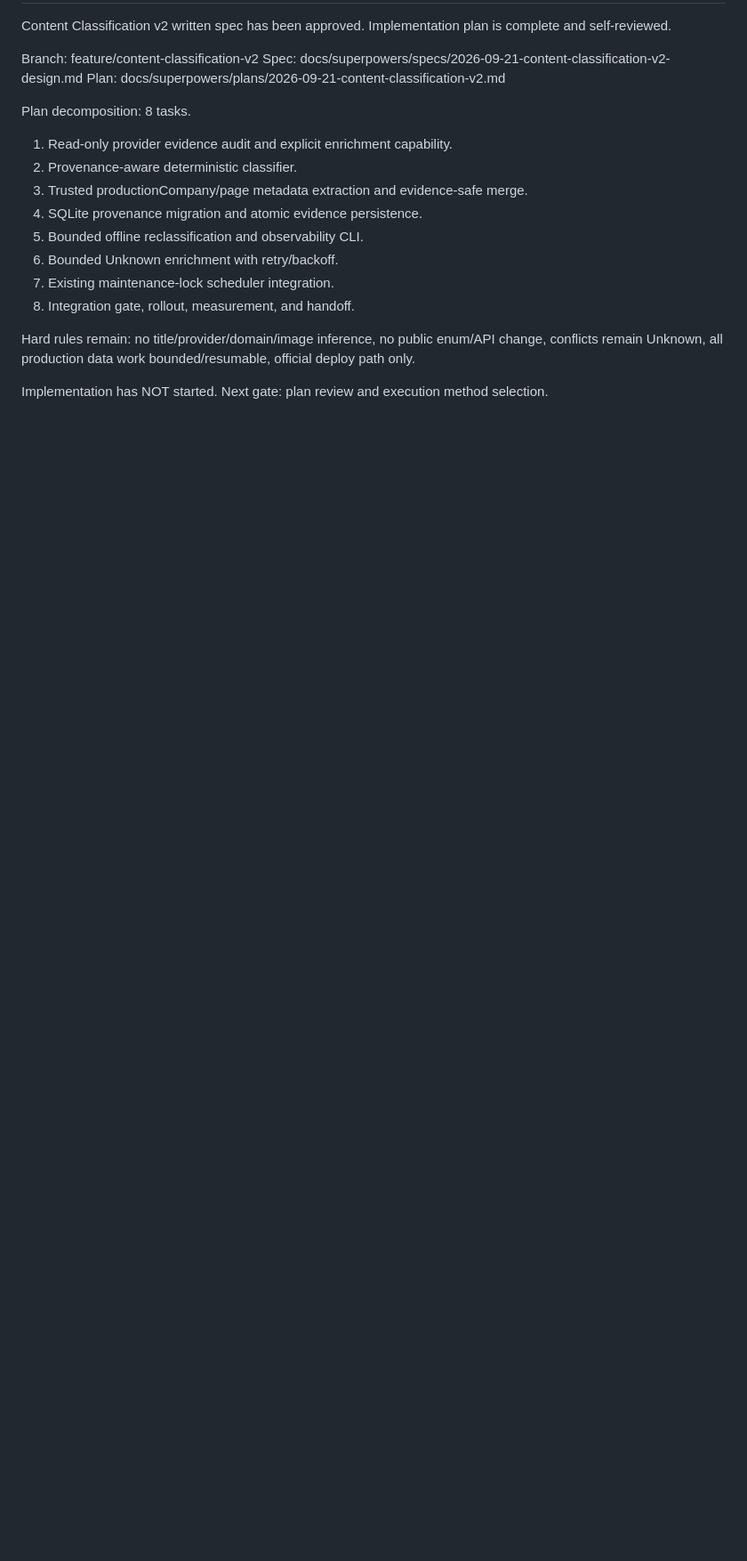
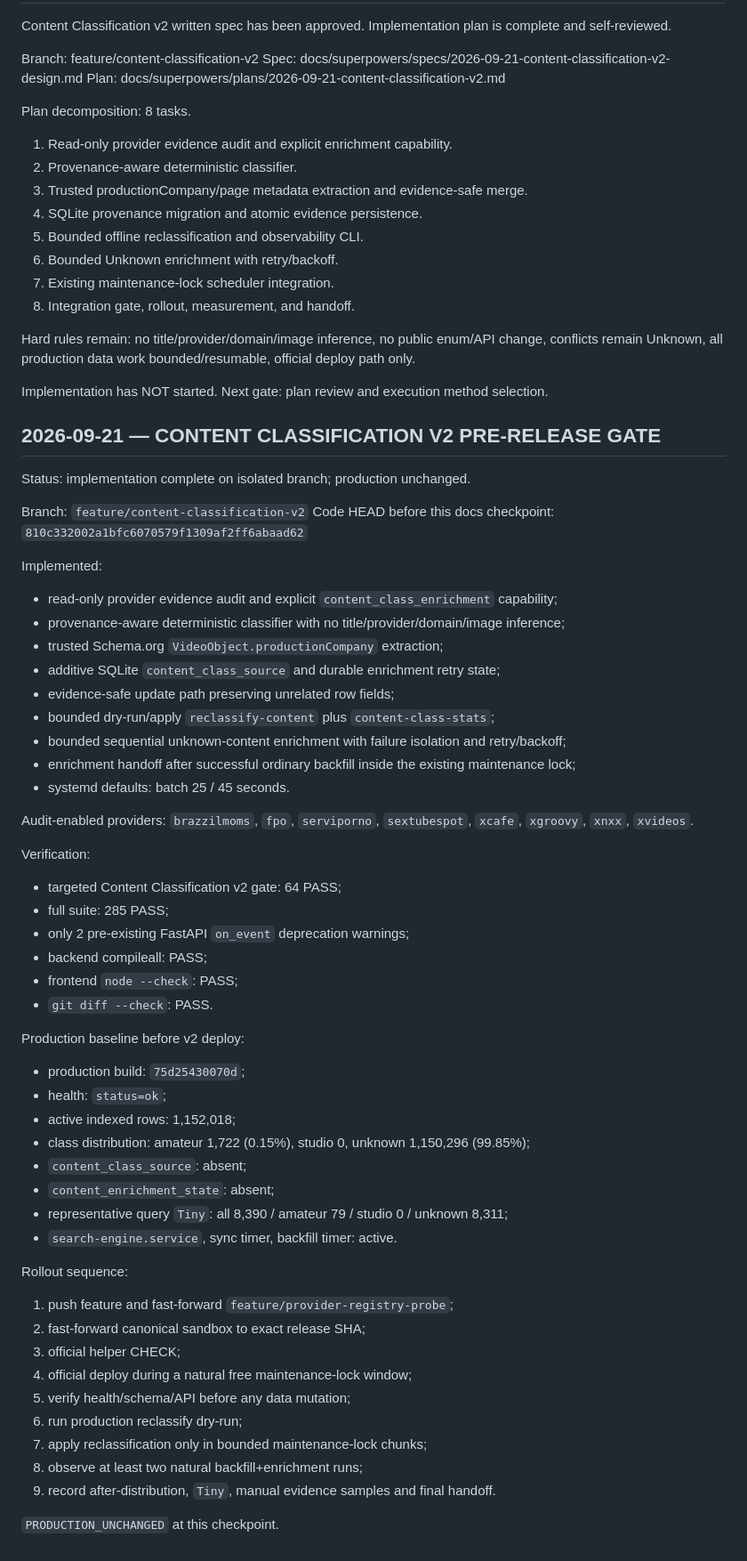
Before and after one commit to llipinsk82-rgb/search_engine, a Markdown page: docs/SEARCH_ENGINE_HANDOFF.md, the part around the change. Shown at 89% size. GitHub-like rendering; blank space fills up the shorter version.

Commit message:
docs: record content classification v2 gate

```diff
--- a/docs/SEARCH_ENGINE_HANDOFF.md
+++ b/docs/SEARCH_ENGINE_HANDOFF.md
@@ -1634,3 +1634,54 @@ Hard rules remain: no title/provider/domain/image inference, no public enum/API
 
 Implementation has NOT started.
 Next gate: plan review and execution method selection.
+## 2026-09-21 — CONTENT CLASSIFICATION V2 PRE-RELEASE GATE
+
+Status: implementation complete on isolated branch; production unchanged.
+
+Branch: `feature/content-classification-v2`
+Code HEAD before this docs checkpoint: `810c332002a1bfc6070579f1309af2ff6abaad62`
+
+Implemented:
+- read-only provider evidence audit and explicit `content_class_enrichment` capability;
+- provenance-aware deterministic classifier with no title/provider/domain/image inference;
+- trusted Schema.org `VideoObject.productionCompany` extraction;
+- additive SQLite `content_class_source` and durable enrichment retry state;
+- evidence-safe update path preserving unrelated row fields;
+- bounded dry-run/apply `reclassify-content` plus `content-class-stats`;
+- bounded sequential unknown-content enrichment with failure isolation and retry/backoff;
+- enrichment handoff after successful ordinary backfill inside the existing maintenance lock;
+- systemd defaults: batch 25 / 45 seconds.
+
+Audit-enabled providers:
+`brazzilmoms`, `fpo`, `serviporno`, `sextubespot`, `xcafe`, `xgroovy`, `xnxx`, `xvideos`.
+
+Verification:
+- targeted Content Classification v2 gate: 64 PASS;
+- full suite: 285 PASS;
+- only 2 pre-existing FastAPI `on_event` deprecation warnings;
+- backend compileall: PASS;
+- frontend `node --check`: PASS;
+- `git diff --check`: PASS.
+
+Production baseline before v2 deploy:
+- production build: `75d25430070d`;
+- health: `status=ok`;
+- active indexed rows: 1,152,018;
+- class distribution: amateur 1,722 (0.15%), studio 0, unknown 1,150,296 (99.85%);
+- `content_class_source`: absent;
+- `content_enrichment_state`: absent;
+- representative query `Tiny`: all 8,390 / amateur 79 / studio 0 / unknown 8,311;
+- `search-engine.service`, sync timer, backfill timer: active.
+
+Rollout sequence:
+1. push feature and fast-forward `feature/provider-registry-probe`;
+2. fast-forward canonical sandbox to exact release SHA;
+3. official helper CHECK;
+4. official deploy during a natural free maintenance-lock window;
+5. verify health/schema/API before any data mutation;
+6. run production reclassify dry-run;
+7. apply reclassification only in bounded maintenance-lock chunks;
+8. observe at least two natural backfill+enrichment runs;
+9. record after-distribution, `Tiny`, manual evidence samples and final handoff.
+
+`PRODUCTION_UNCHANGED` at this checkpoint.
```
